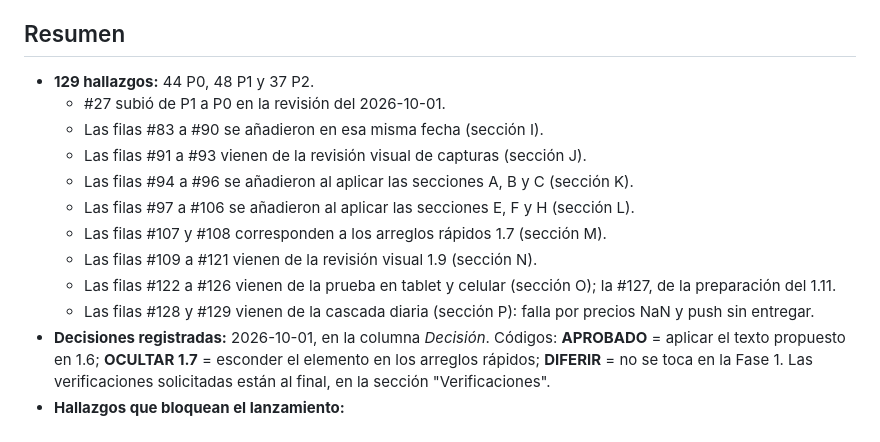
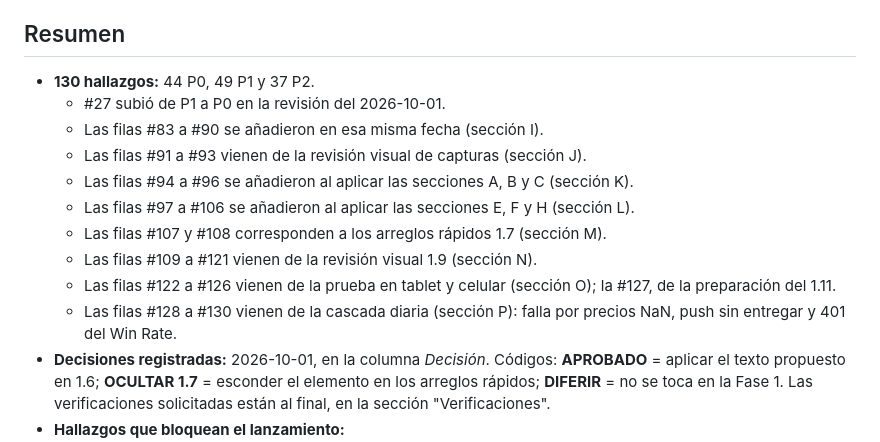
Before and after one commit to RicardoBlancarte/PROYECTO-1, a Markdown page: docs/lanzamiento/fase-1-auditoria.md, the part around one of its changes. Drawn GitHub-style.

Commit message:
docs(lanzamiento): #130 401 del Win Rate (falta X-Admin-Secret), paso previo a la Fase 2
Co-Authored-By: Claude Opus 5.5 <noreply@anthropic.com>

```diff
--- a/docs/lanzamiento/fase-1-auditoria.md
+++ b/docs/lanzamiento/fase-1-auditoria.md
@@ -17,7 +17,7 @@ Si en la columna *problema* aparece **[lógica]**, el texto propuesto no basta:
 
 ## Resumen
 
-- **129 hallazgos:** 44 P0, 48 P1 y 37 P2.
+- **130 hallazgos:** 44 P0, 49 P1 y 37 P2.
   - #27 subió de P1 a P0 en la revisión del 2026-10-01.
   - Las filas #83 a #90 se añadieron en esa misma fecha (sección I).
   - Las filas #91 a #93 vienen de la revisión visual de capturas (sección J).
@@ -26,7 +26,7 @@ Si en la columna *problema* aparece **[lógica]**, el texto propuesto no basta:
   - Las filas #107 y #108 corresponden a los arreglos rápidos 1.7 (sección M).
   - Las filas #109 a #121 vienen de la revisión visual 1.9 (sección N).
   - Las filas #122 a #126 vienen de la prueba en tablet y celular (sección O); la #127, de la preparación del 1.11.
-  - Las filas #128 y #129 vienen de la cascada diaria (sección P): falla por precios NaN y push sin entregar.
+  - Las filas #128 a #130 vienen de la cascada diaria (sección P): falla por precios NaN, push sin entregar y 401 del Win Rate.
 - **Decisiones registradas:** 2026-10-01, en la columna *Decisión*. Códigos: **APROBADO** = aplicar el texto propuesto en 1.6; **OCULTAR 1.7** = esconder el elemento en los arreglos rápidos; **DIFERIR** = no se toca en la Fase 1. Las verificaciones solicitadas están al final, en la sección "Verificaciones".
 - **Hallazgos que bloquean el lanzamiento:**
   1. **Top picks** ("Mejores oportunidades", "Top Portfolio", "mejores activos para invertir hoy"). Ordena por **volatilidad** (`sigma × 0.21`), no por retorno, y siempre marca "Alcista" (#1–#5, #67–#68, #72).
```
Also changed, not shown: other parts of docs/lanzamiento/fase-1-auditoria.md (+1 -0 lines).
